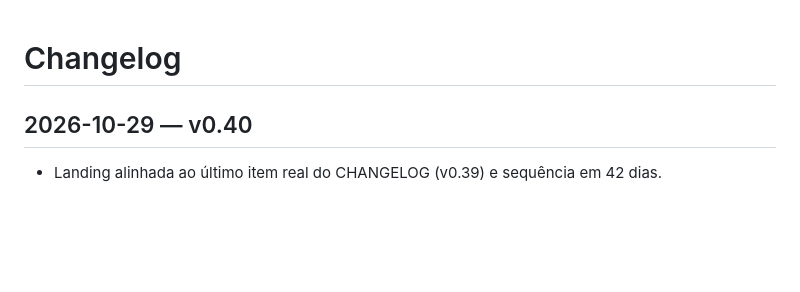
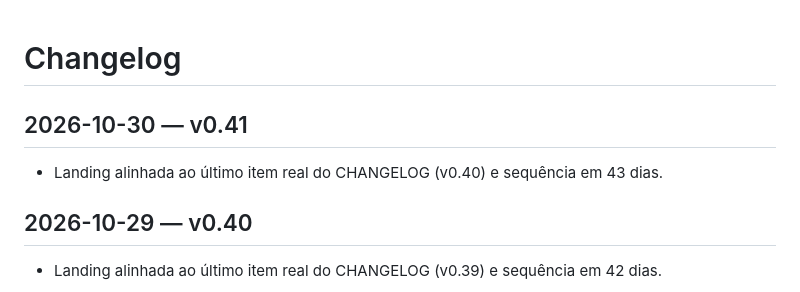
Before and after one commit to Felandim/ciclo, a Markdown page: CHANGELOG.md, the part around the change. GitHub-like rendering; blank space fills up the shorter version.

Commit message:
v0.41: changelog entry for 2026-10-30

```diff
--- a/CHANGELOG.md
+++ b/CHANGELOG.md
@@ -1,4 +1,7 @@
 # Changelog
+
+## 2026-10-30 — v0.41
+- Landing alinhada ao último item real do CHANGELOG (v0.40) e sequência em 43 dias.
 
 ## 2026-10-29 — v0.40
 - Landing alinhada ao último item real do CHANGELOG (v0.39) e sequência em 42 dias.
```
